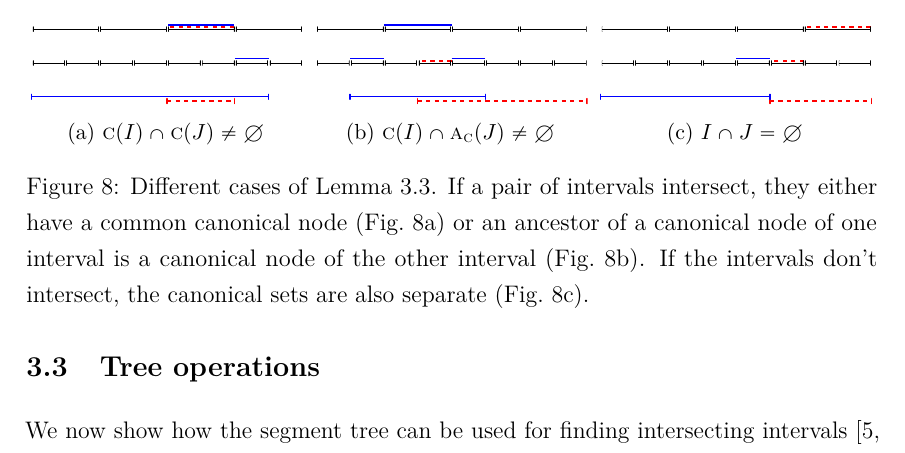
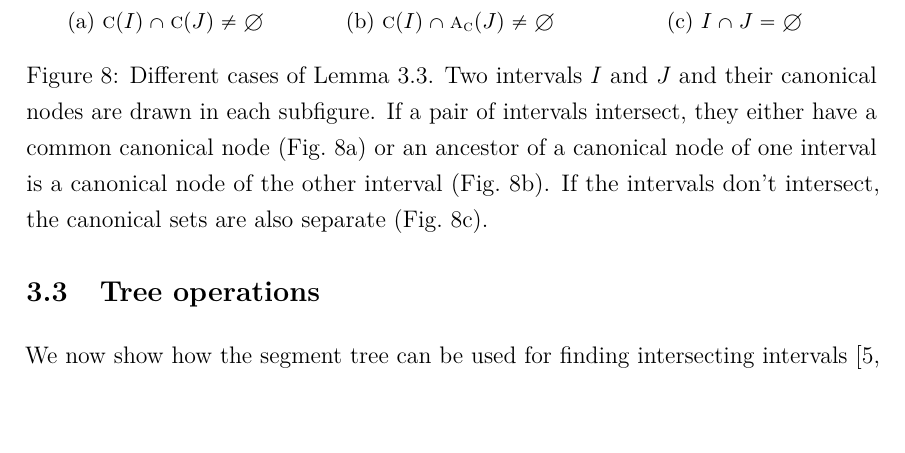
Before and after one commit to sisu/gradu, a LaTeX document (gradu.tex): part of page 26 of 64, cut so that both start at the same text. Compiled offline with pdfLaTeX.

Commit message:
More explicit iproof fig.

```diff
--- a/gradu.tex
+++ b/gradu.tex
@@ -878,6 +878,7 @@ Figure~\ref{fig:iproof} illustrates the different cases of the lemma.
 		\caption{$I\cap J=\emptyset$}\label{fig:iproof:no}
 	\end{subfigure}
 	\caption{Different cases of Lemma~\ref{lem:segintersect}.
+	Two intervals $I$ and $J$ and their canonical nodes are drawn in each subfigure.
 	If a pair of intervals intersect, they either have a common canonical node (Fig.~\ref{fig:iproof:common}) or an ancestor of a canonical node of one interval is a canonical node of the other interval (Fig.~\ref{fig:iproof:anc}).
 	If the intervals don't intersect, the canonical sets are also separate (Fig.~\ref{fig:iproof:no}).}\label{fig:iproof}
 \end{figure}
```
Also changed, not shown: fig/iproof.pdf.
